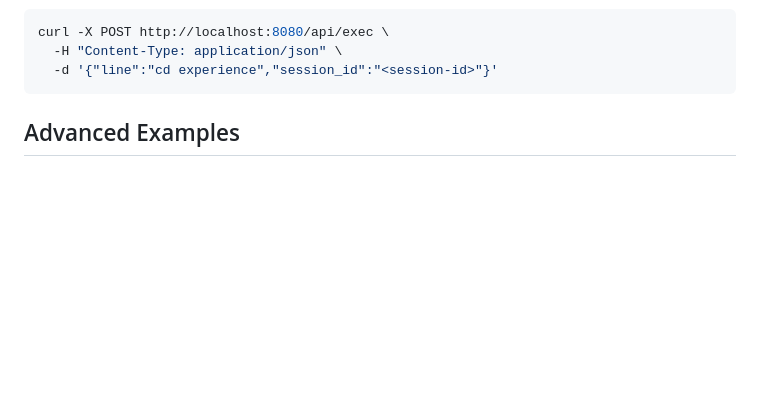
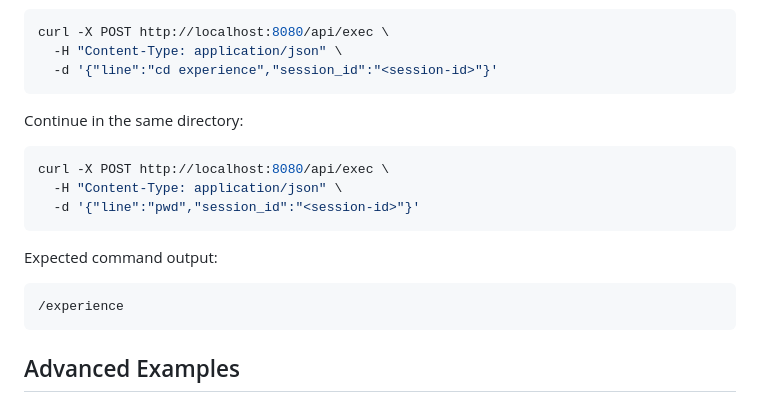
Before and after one commit to mateoRc/vaultsh, a Markdown page: README.md, the part around one of its changes. Rendered like a GitHub page; blank space fills up the shorter version.

````diff
--- a/README.md
+++ b/README.md
@@ -120,6 +239,20 @@ the working directory and history:
 curl -X POST http://localhost:8080/api/exec \
   -H "Content-Type: application/json" \
   -d '{"line":"cd experience","session_id":"<session-id>"}'
+```
+
+Continue in the same directory:
+
+```sh
+curl -X POST http://localhost:8080/api/exec \
+  -H "Content-Type: application/json" \
+  -d '{"line":"pwd","session_id":"<session-id>"}'
+```
+
+Expected command output:
+
+```text
+/experience
 ```
 
 ## Advanced Examples
````
Also changed, not shown: other parts of README.md (+119 -0 lines).
